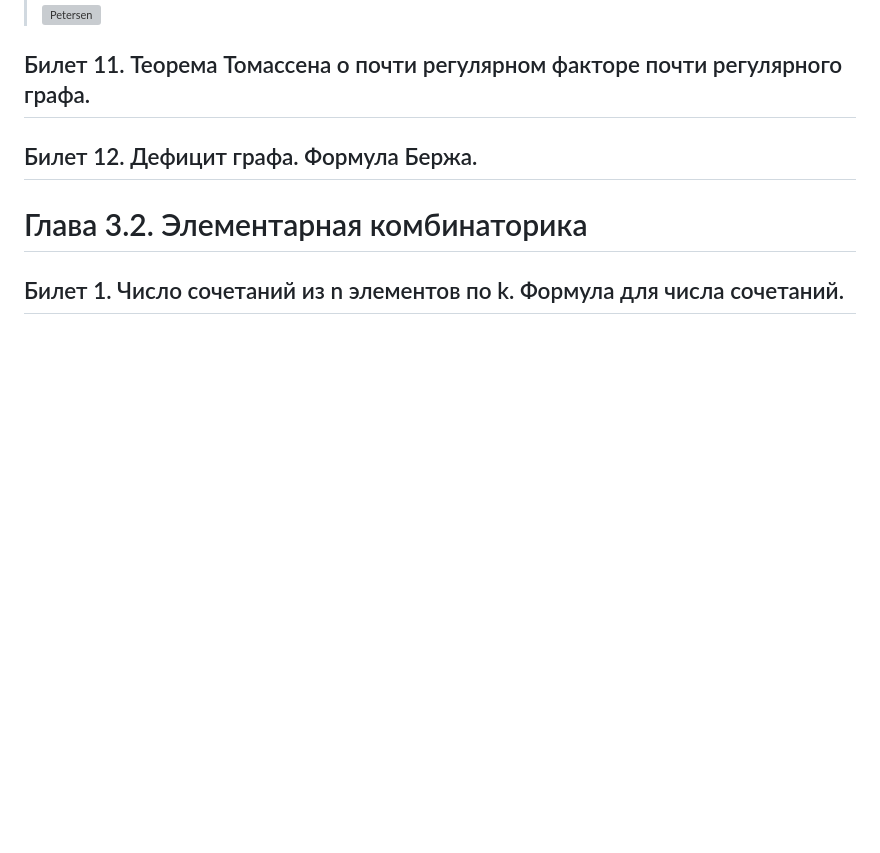
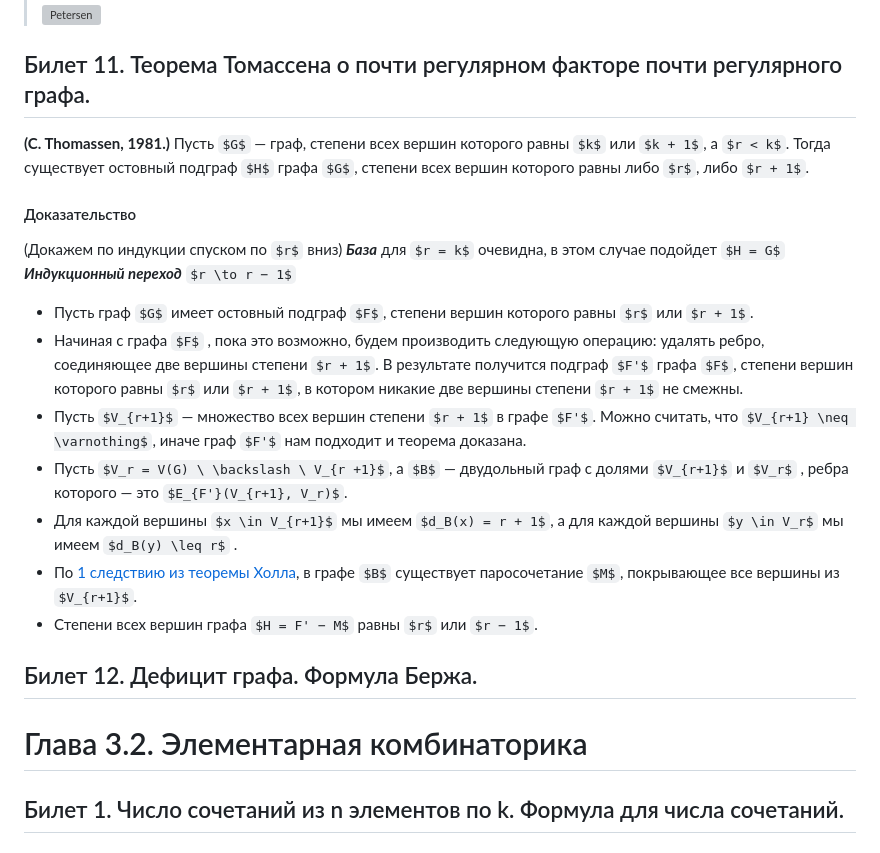
Before and after one commit to Dkanil/ITMO, a Markdown page: semester1/DM/DM билеты.md, the part around the change. GitHub-like rendering; some formulas as TeX source; blank space fills up the shorter version; grey boxes are pictures that could not be loaded.

```diff
--- a/semester1/DM/DM билеты.md
+++ b/semester1/DM/DM билеты.md
@@ -325,7 +325,18 @@ $2r$-фактор.
 ![Petersen](https://github.com/Dkanil/ITMO/blob/main/semester1/DM/Petersen.png?raw=true)
 
 ## Билет 11. Теорема Томассена о почти регулярном факторе почти регулярного графа.
-
+**(C. Thomassen, 1981.)** Пусть $G$ — граф, степени всех вершин которого равны $k$ или $k + 1$, а $r < k$. Тогда существует остовный подграф $H$ графа $G$, степени всех вершин которого равны либо $r$, либо $r + 1$.
+#### Доказательство
+(Докажем по индукции спуском по $r$ вниз)
+***База*** для $r = k$ очевидна, в этом случае подойдет $H = G$
+***Индукционный переход*** $r \to r − 1$
+- Пусть граф $G$ имеет остовный подграф $F$, степени вершин которого равны $r$ или $r + 1$.
+- Начиная с графа $F$ , пока это возможно, будем производить следующую операцию: удалять ребро, соединяющее две вершины степени $r + 1$. В результате получится подграф $F'$ графа $F$, степени вершин которого равны $r$ или $r + 1$, в котором никакие две вершины степени $r + 1$ не смежны.
+- Пусть $V_{r+1}$ — множество всех вершин степени $r + 1$ в графе $F'$. Можно считать, что $V_{r+1} \neq \varnothing$, иначе граф $F'$ нам подходит и теорема доказана.
+- Пусть $V_r = V(G) \ \backslash \ V_{r +1}$, а $B$ — двудольный граф с долями $V_{r+1}$ и $V_r$ , ребра которого — это $E_{F'}(V_{r+1}, V_r)$.
+- Для каждой вершины $x \in V_{r+1}$ мы имеем $d_B(x) = r + 1$, а для каждой вершины $y \in V_r$ мы имеем $d_B(y) \leq r$ .
+- По [1 cледствию из теоремы Холла](#следствие-1), в графе $B$ существует паросочетание $M$, покрывающее все вершины из $V_{r+1}$.
+- Степени всех вершин графа $H = F' − M$ равны $r$ или $r − 1$.
 
 ## Билет 12. Дефицит графа. Формула Бержа.
 
```
